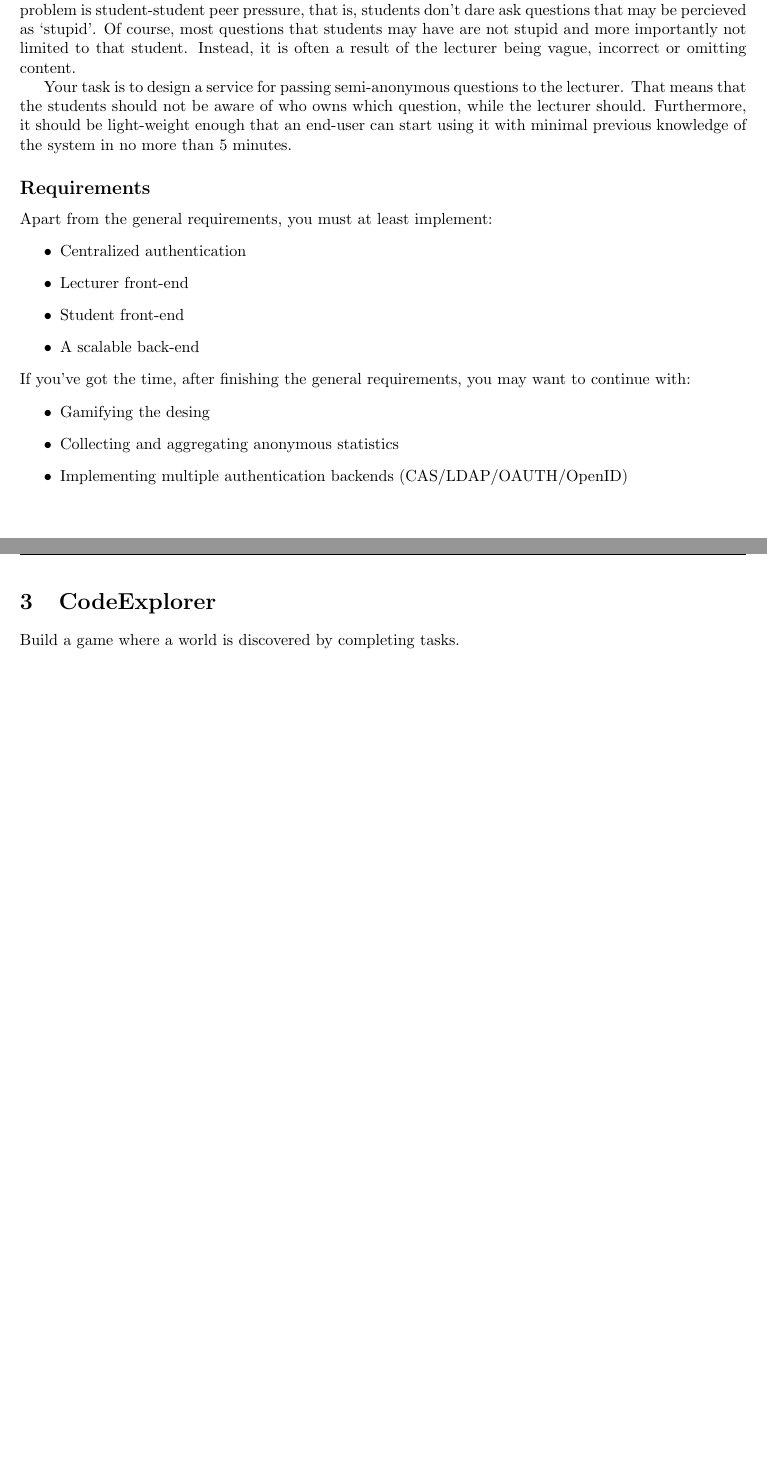
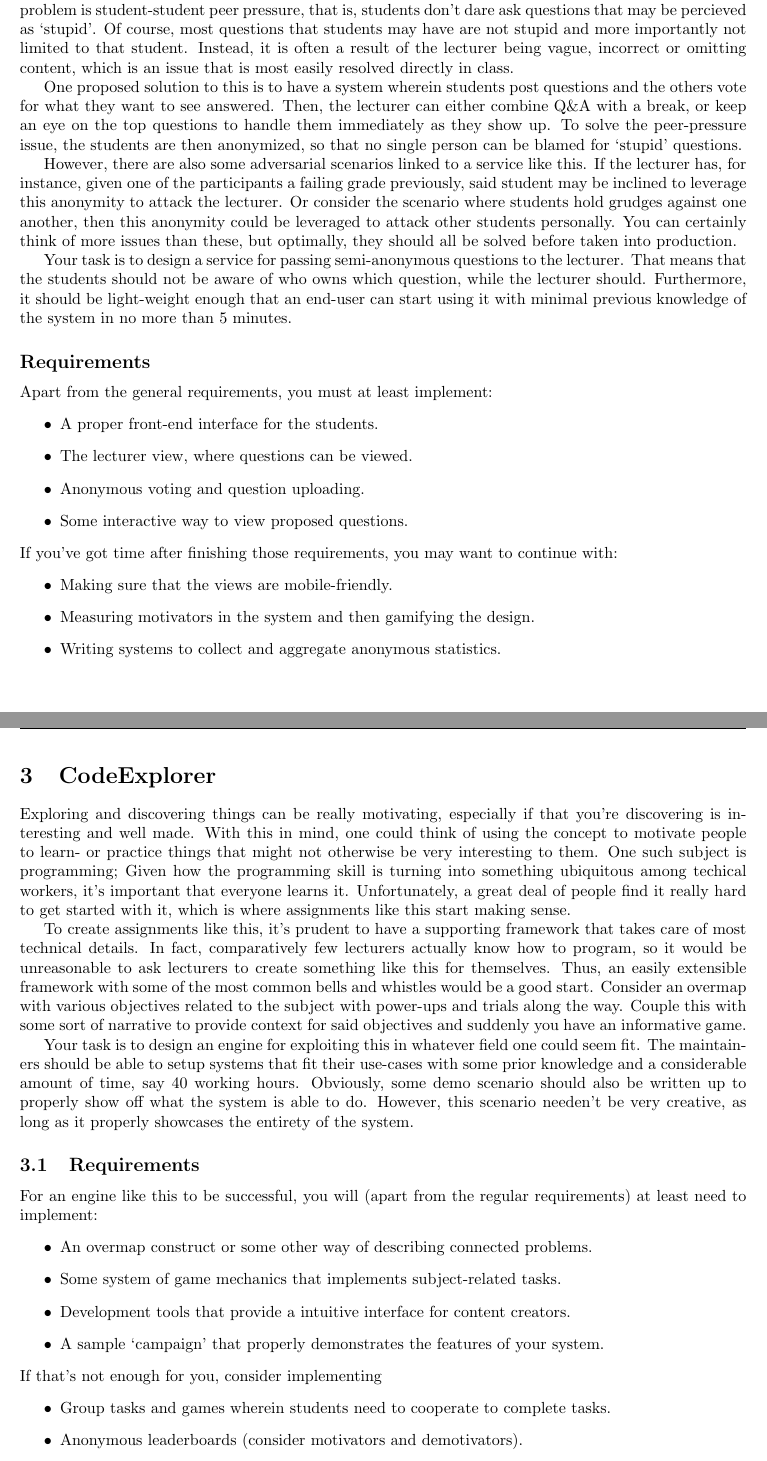
Before and after one commit to ax-rwnd/m7011e-projects, a LaTeX paper (main.tex, which reads explorer.tex, questions.tex, recourse.tex): two parts of pages 3 and 4 of 6, joined at a grey line, cut so that both start at the same text. Compiled offline with pdfLaTeX.

Commit message:
Branches the files into individual parts.

```diff
--- /dev/null
+++ b/explorer.tex
@@ -0,0 +1,20 @@
+\task{CodeExplorer}
+Exploring and discovering things can be really motivating, especially if that you're discovering is interesting and well made. With this in mind, one could think of using the concept to motivate people to learn- or practice things that might not otherwise be very interesting to them. One such subject is programming; Given how the programming skill is turning into something ubiquitous among techical workers, it's important that everyone learns it. Unfortunately, a great deal of people find it really hard to get started with it, which is where assignments like this start making sense.
+
+To create assignments like this, it's prudent to have a supporting framework that takes care of most technical details. In fact, comparatively few lecturers actually know how to program, so it would be unreasonable to ask lecturers to create something like this for themselves. Thus, an easily extensible framework with some of the most common bells and whistles would be a good start. Consider an overmap with various objectives related to the subject with power-ups and trials along the way. Couple this with some sort of narrative to provide context for said objectives and suddenly you have an informative game.
+
+Your task is to design an engine for exploiting this in whatever field one could seem fit. The maintainers should be able to setup systems that fit their use-cases with some prior knowledge and a considerable amount of time, say 40 working hours. Obviously, some demo scenario should also be written up to properly show off what the system is able to do. However, this scenario needen't be very creative, as long as it properly showcases the entirety of the system.
+
+\subsection{Requirements}
+For an engine like this to be successful, you will (apart from the regular requirements) at least need to implement:
+\begin{itemize}
+    \item An overmap construct or some other way of describing connected problems.
+    \item Some system of game mechanics that implements subject-related tasks.
+    \item Development tools that provide a intuitive interface for content creators.
+    \item A sample `campaign' that properly demonstrates the features of your system.
+\end{itemize}
+If that's not enough for you, consider implementing
+\begin{itemize}
+    \item Group tasks and games wherein students need to cooperate to complete tasks.
+    \item Anonymous leaderboards (consider motivators and demotivators).
+\end{itemize}
--- a/main.tex
+++ b/main.tex
@@ -24,6 +24,7 @@
 % Graphics
 \usepackage{fancyhdr}
 \usepackage{graphicx}
+\usepackage{tikz}
 \usepackage[left=1in, right=1in, top=1in, bottom=1.5in]{geometry}
 
 \fancyhead[L]{M7011E:\@ Project Proposals}
@@ -60,8 +61,3 @@
 
 \input{duel.tex}
 \input{questions.tex}
-
-\task{CodeExplorer}
-Build a game where a world is discovered by completing tasks.
-
-\task{Re-course}
--- a/questions.tex
+++ b/questions.tex
@@ -1,19 +1,23 @@
 \task{Semi-Anonymous Questions}
-To learn from courses, it is important to participate and understand the discussed subjects. A common problem is student-student peer pressure, that is, students don't dare ask questions that may be percieved as `stupid'. Of course, most questions that students may have are not stupid and more importantly not limited to that student. Instead, it is often a result of the lecturer being vague, incorrect or omitting content.
+To learn from courses, it is important to participate and understand the discussed subjects. A common problem is student-student peer pressure, that is, students don't dare ask questions that may be percieved as `stupid'. Of course, most questions that students may have are not stupid and more importantly not limited to that student. Instead, it is often a result of the lecturer being vague, incorrect or omitting content, which is an issue that is most easily resolved directly in class.
+
+One proposed solution to this is to have a system wherein students post questions and the others vote for what they want to see answered. Then, the lecturer can either combine Q\&A with a break, or keep an eye on the top questions to handle them immediately as they show up. To solve the peer-pressure issue, the students are then anonymized, so that no single person can be blamed for `stupid' questions.
+
+However, there are also some adversarial scenarios linked to a service like this. If the lecturer has, for instance, given one of the participants a failing grade previously, said student may be inclined to leverage this anonymity to attack the lecturer. Or consider the scenario where students hold grudges against one another, then this anonymity could be leveraged to attack other students personally. You can certainly think of more issues than these, but optimally, they should all be solved before taken into production.
 
 Your task is to design a service for passing semi-anonymous questions to the lecturer. That means that the students should not be aware of who owns which question, while the lecturer should. Furthermore, it should be light-weight enough that an end-user can start using it with minimal previous knowledge of the system in no more than 5 minutes.
 
 \subsection*{Requirements}
 Apart from the general requirements, you must at least implement:
 \begin{itemize}
-	\item Centralized authentication
-	\item Lecturer front-end
-	\item Student front-end
-	\item A scalable back-end
+    \item A proper front-end interface for the students.
+	\item The lecturer view, where questions can be viewed.
+	\item Anonymous voting and question uploading.
+    \item Some interactive way to view proposed questions.
 \end{itemize}
-If you've got the time, after finishing the general requirements, you may want to continue with:
+If you've got time after finishing those requirements, you may want to continue with:
 \begin{itemize}
-	\item Gamifying the desing
-	\item Collecting and aggregating anonymous statistics
-	\item Implementing multiple authentication backends (CAS/LDAP/OAUTH/OpenID)
+    \item Making sure that the views are mobile-friendly.
+	\item Measuring motivators in the system and then gamifying the design.
+	\item Writing systems to collect and aggregate anonymous statistics.
 \end{itemize}
--- /dev/null
+++ b/recourse.tex
@@ -0,0 +1 @@
+\task{Re-course}
```
Also changed, not shown: duel.tex (+17 -3 lines), luttis.tex (added, +26 -0 lines), main.tex (8 more changed lines), recourse.tex (5 more changed lines).
